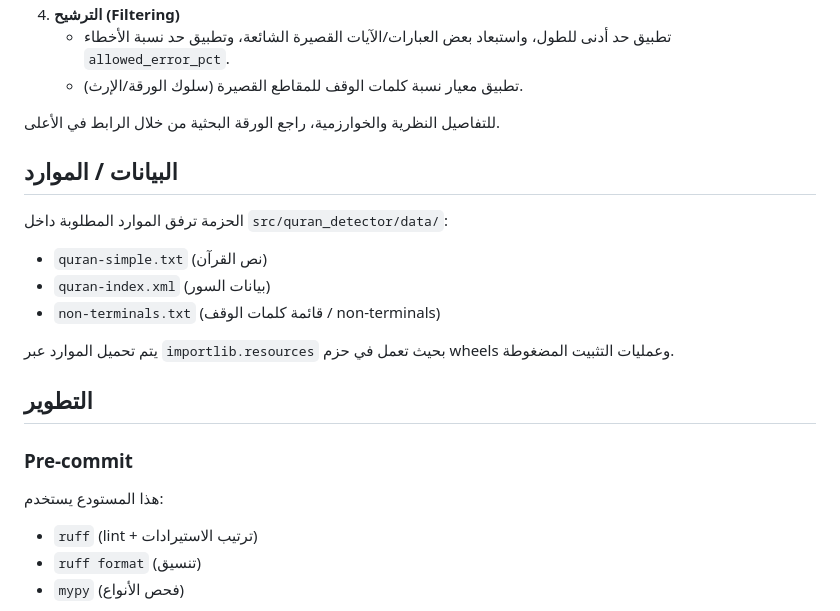
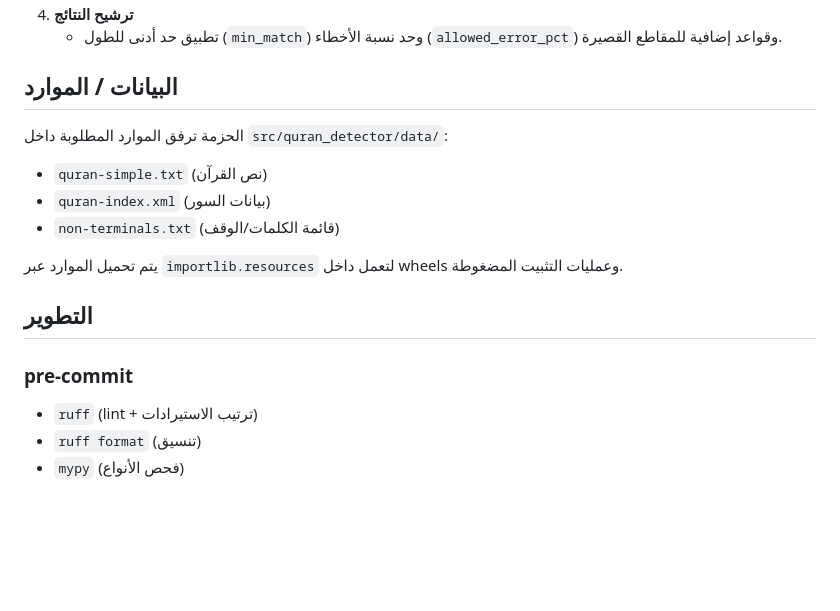
Before and after one commit to ieasybooks/quran-detector, a Markdown page: README.md, the part around the change printed below. GitHub-like rendering; blank space fills up the shorter version.

```diff
--- a/README.md
+++ b/README.md
@@ -191,16 +192,12 @@ annotated = annotate(text, settings=Settings())</code></pre>
     </ul>
   </li>
-  <li><strong>الترشيح (Filtering)</strong>
-    <ul>
-      <li>تطبيق حد أدنى للطول، واستبعاد بعض العبارات/الآيات القصيرة الشائعة، وتطبيق حد نسبة الأخطاء <code>allowed_error_pct</code>.</li>
-      <li>تطبيق معيار نسبة كلمات الوقف للمقاطع القصيرة (سلوك الورقة/الإرث).</li>
+  <li>
+    <strong>ترشيح النتائج</strong>
+    <ul dir="rtl">
+      <li>تطبيق حد أدنى للطول (<code>min_match</code>) وحد نسبة الأخطاء (<code>allowed_error_pct</code>) وقواعد إضافية للمقاطع القصيرة.</li>
     </ul>
   </li>
 </ol>
-
-<p dir="rtl">
-للتفاصيل النظرية والخوارزمية، راجع الورقة البحثية من خلال الرابط في الأعلى.
-</p>
 
 <h2 dir="rtl">البيانات / الموارد</h2>
 
@@ -209,18 +206,14 @@ annotated = annotate(text, settings=Settings())</code></pre>
 <ul dir="rtl">
   <li><code>quran-simple.txt</code> (نص القرآن)</li>
   <li><code>quran-index.xml</code> (بيانات السور)</li>
-  <li><code>non-terminals.txt</code> (قائمة كلمات الوقف / non-terminals)</li>
+  <li><code>non-terminals.txt</code> (قائمة الكلمات/الوقف)</li>
 </ul>
 
-<p dir="rtl">
-يتم تحميل الموارد عبر <code>importlib.resources</code> بحيث تعمل في حزم wheels وعمليات التثبيت المضغوطة.
-</p>
+<p dir="rtl">يتم تحميل الموارد عبر <code>importlib.resources</code> لتعمل داخل wheels وعمليات التثبيت المضغوطة.</p>
 
 <h2 dir="rtl">التطوير</h2>
 
-<h3 dir="rtl">Pre-commit</h3>
-
-<p dir="rtl">هذا المستودع يستخدم:</p>
+<h3 dir="rtl">pre-commit</h3>
 
 <ul dir="rtl">
   <li><code>ruff</code> (lint + ترتيب الاستيرادات)</li>
```
Also changed, not shown: other parts of README.md (+117 -120 lines).
